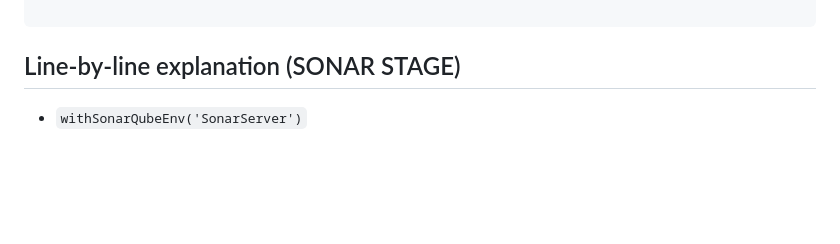
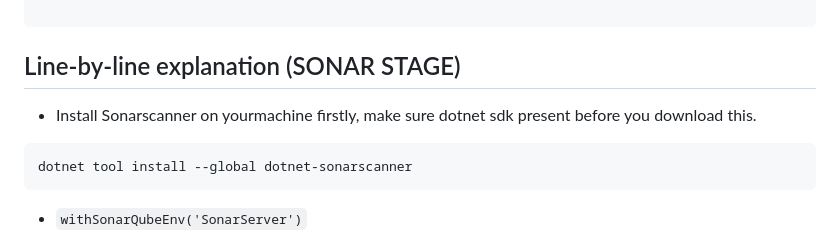
Before and after one commit to Aravindh-29/DbTestApp, a Markdown page: README.md, the part around the change. Drawn GitHub-style; blank space fills up the shorter version.

````diff
--- a/README.md
+++ b/README.md
@@ -128,6 +128,12 @@ pipeline {
 
 ```
 ## Line-by-line explanation (SONAR STAGE)
+
+
+* Install Sonarscanner on yourmachine firstly, make sure dotnet sdk present before you download this.
+```
+dotnet tool install --global dotnet-sonarscanner
+```
 
 * `withSonarQubeEnv('SonarServer')`
 
````
